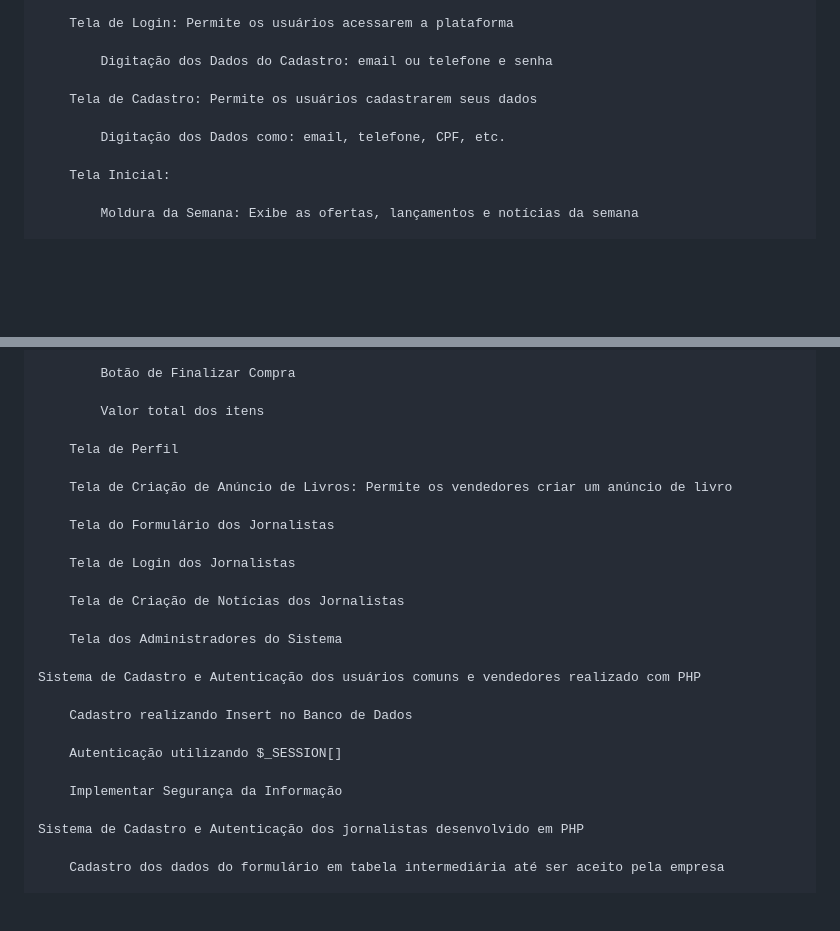
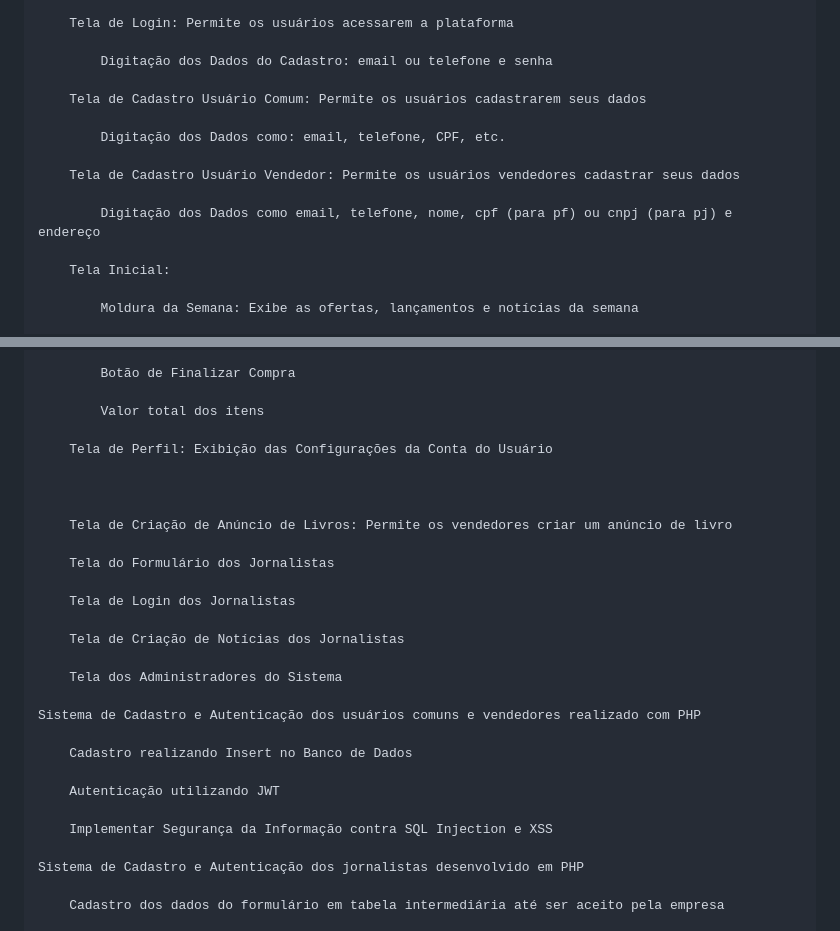
Before and after one commit to rodrigo-fullstack/jovem-pagina, a Markdown page: README.md, 2 parts joined by grey strips. Drawn GitHub-style; blank space fills up the shorter version.

Commit message:
docs: Definiçao melhor de escopo

```diff
--- a/README.md
+++ b/README.md
@@ -137,9 +137,13 @@ O Escopo do Projeto, que inclui todos os seus entregáveis e não entregáveis,
 
             Digitação dos Dados do Cadastro: email ou telefone e senha
 
-        Tela de Cadastro: Permite os usuários cadastrarem seus dados
+        Tela de Cadastro Usuário Comum: Permite os usuários cadastrarem seus dados
 
             Digitação dos Dados como: email, telefone, CPF, etc.
+
+        Tela de Cadastro Usuário Vendedor: Permite os usuários vendedores cadastrar seus dados
+
+            Digitação dos Dados como email, telefone, nome, cpf (para pf) ou cnpj (para pj) e endereço
 
         Tela Inicial:
 
@@ -191,7 +195,9 @@ O Escopo do Projeto, que inclui todos os seus entregáveis e não entregáveis,
 
             Valor total dos itens
 
-        Tela de Perfil
+        Tela de Perfil: Exibição das Configurações da Conta do Usuário
+
+
 
         Tela de Criação de Anúncio de Livros: Permite os vendedores criar um anúncio de livro
 
@@ -207,9 +213,9 @@ O Escopo do Projeto, que inclui todos os seus entregáveis e não entregáveis,
 
         Cadastro realizando Insert no Banco de Dados
 
-        Autenticação utilizando $_SESSION[]
+        Autenticação utilizando JWT
 
-        Implementar Segurança da Informação
+        Implementar Segurança da Informação contra SQL Injection e XSS
 
     Sistema de Cadastro e Autenticação dos jornalistas desenvolvido em PHP
 
```
